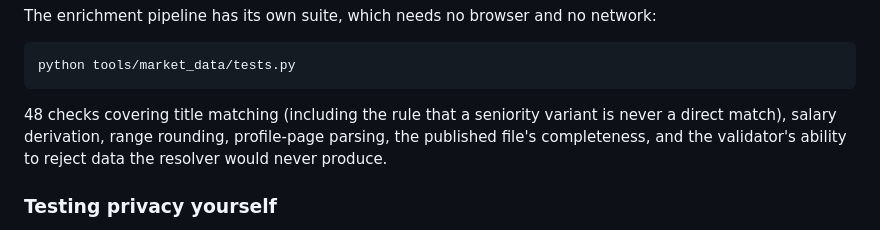
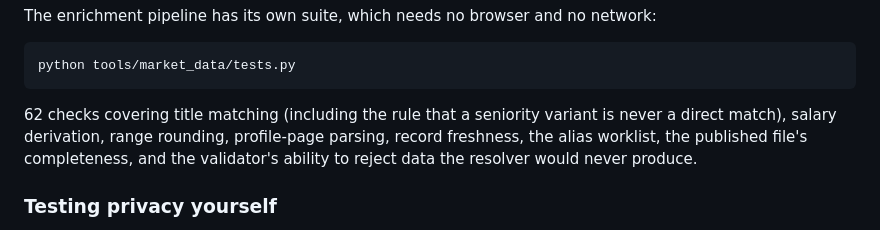
Before and after one commit to dmamphey/helix-career-pathway-planner, a Markdown page: README.md, the part around the change. GitHub-like rendering.

Commit message:
Correct the test counts in the README and handoff
Co-Authored-By: Claude Opus 5 <noreply@anthropic.com>

````diff
--- a/README.md
+++ b/README.md
@@ -333,10 +333,10 @@ The enrichment pipeline has its own suite, which needs no browser and no network
 python tools/market_data/tests.py
 ```
 
-48 checks covering title matching (including the rule that a seniority variant is
+62 checks covering title matching (including the rule that a seniority variant is
 never a direct match), salary derivation, range rounding, profile-page parsing,
-the published file's completeness, and the validator's ability to reject data the
-resolver would never produce.
+record freshness, the alias worklist, the published file's completeness, and the
+validator's ability to reject data the resolver would never produce.
 
 ### Testing privacy yourself
 
````
Also changed, not shown: docs/HANDOFF.md (+2 -2 lines).
